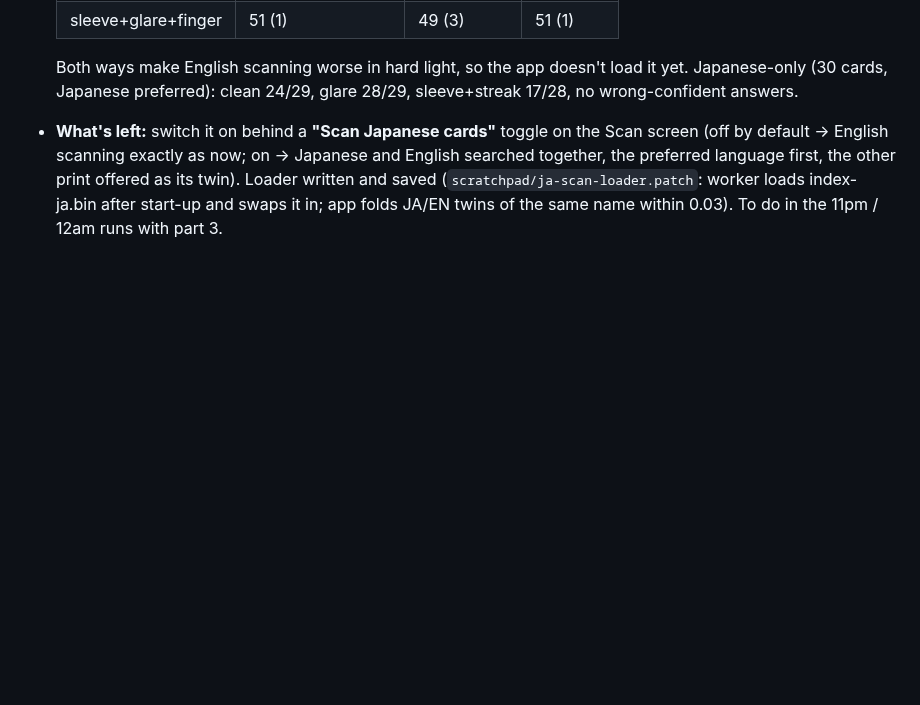
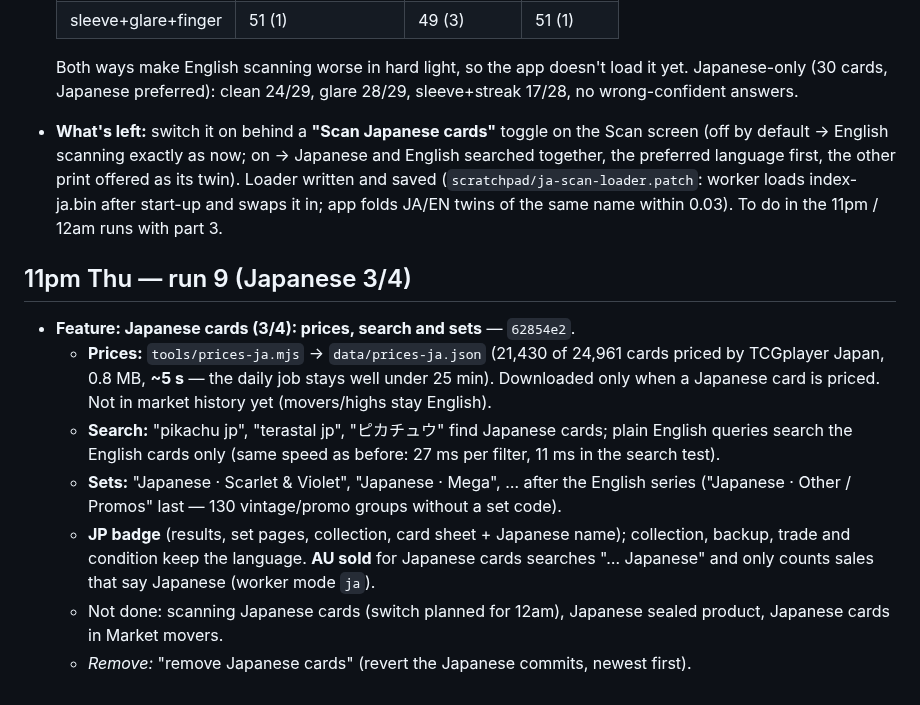
Before and after one commit to roboy2911/pokescan, a Markdown page: REVIEW-LOG.md, the part around the change. Drawn GitHub-style; blank space fills up the shorter version.

Commit message:
Review log: 11pm run (Japanese 3/4)
Co-Authored-By: Claude Opus 5.5 <noreply@anthropic.com>
Claude-Session: https://claude.ai/code/session_01SJex1twyqhA7smVqngPvtn

```diff
--- a/REVIEW-LOG.md
+++ b/REVIEW-LOG.md
@@ -173,3 +173,20 @@ Every change is its own commit, so anything can be taken out on its own. Tell Cl
   preferred language first, the other print offered as its twin). Loader written and saved
   (`scratchpad/ja-scan-loader.patch`: worker loads index-ja.bin after start-up and swaps it in; app
   folds JA/EN twins of the same name within 0.03). To do in the 11pm / 12am runs with part 3.
+
+## 11pm Thu — run 9 (Japanese 3/4)
+
+- **Feature: Japanese cards (3/4): prices, search and sets** — `62854e2`.
+  - **Prices:** `tools/prices-ja.mjs` → `data/prices-ja.json` (21,430 of 24,961 cards priced by
+    TCGplayer Japan, 0.8 MB, **~5 s** — the daily job stays well under 25 min). Downloaded only when a
+    Japanese card is priced. Not in market history yet (movers/highs stay English).
+  - **Search:** "pikachu jp", "terastal jp", "ピカチュウ" find Japanese cards; plain English queries
+    search the English cards only (same speed as before: 27 ms per filter, 11 ms in the search test).
+  - **Sets:** "Japanese · Scarlet & Violet", "Japanese · Mega", … after the English series
+    ("Japanese · Other / Promos" last — 130 vintage/promo groups without a set code).
+  - **JP badge** (results, set pages, collection, card sheet + Japanese name); collection, backup,
+    trade and condition keep the language. **AU sold** for Japanese cards searches "… Japanese" and
+    only counts sales that say Japanese (worker mode `ja`).
+  - Not done: scanning Japanese cards (switch planned for 12am), Japanese sealed product, Japanese
+    cards in Market movers.
+  - *Remove:* "remove Japanese cards" (revert the Japanese commits, newest first).
```
